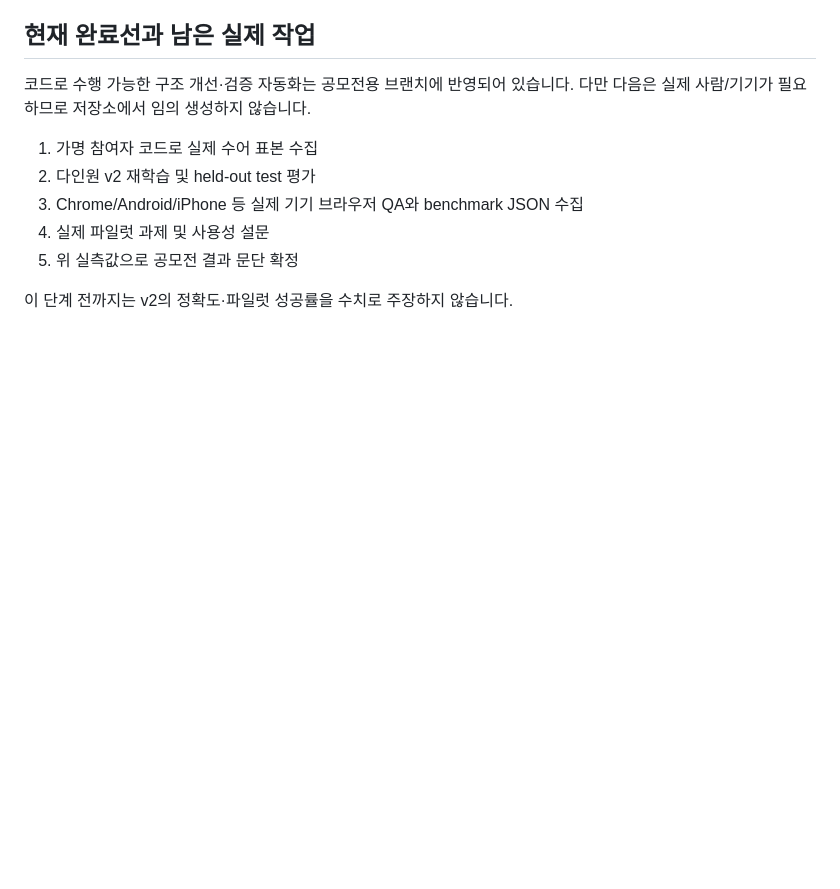
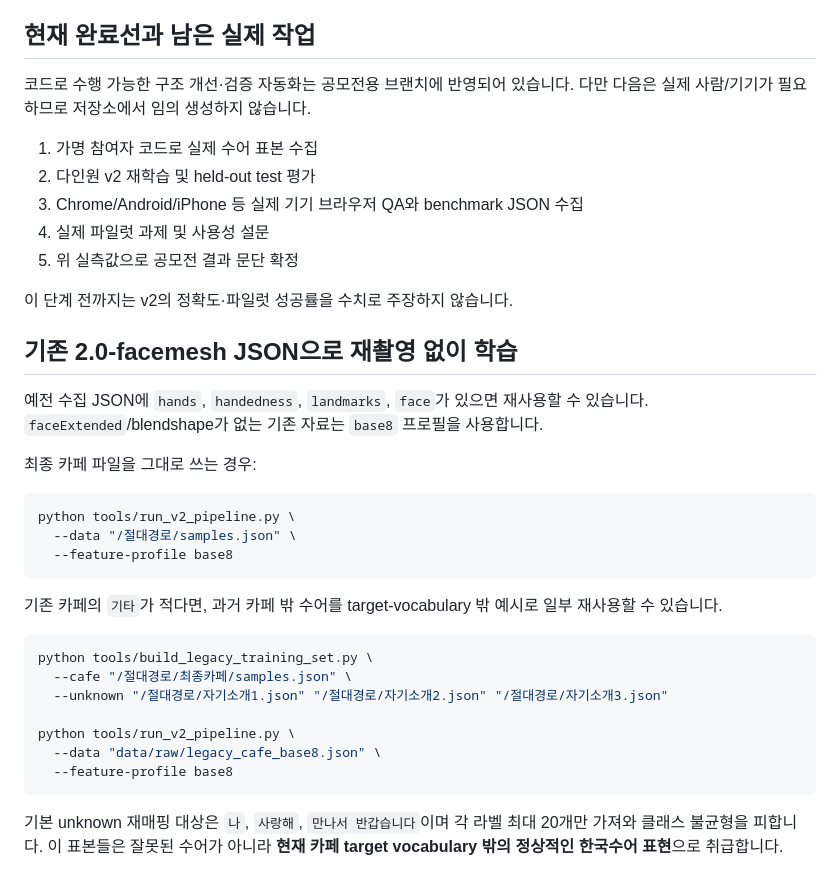
Before and after one commit to classganamdalla-collab/DAELIM_SLP, a Markdown page: README.md, the part around the change. Drawn GitHub-style; blank space fills up the shorter version.

Commit message:
docs: add no-reshoot legacy training workflow

````diff
--- a/README.md
+++ b/README.md
@@ -193,3 +193,30 @@ model/onnx/                 v1 ONNX FP32/INT8
 5. 위 실측값으로 공모전 결과 문단 확정
 
 이 단계 전까지는 v2의 정확도·파일럿 성공률을 수치로 주장하지 않습니다.
+
+
+## 기존 2.0-facemesh JSON으로 재촬영 없이 학습
+
+예전 수집 JSON에 `hands`, `handedness`, `landmarks`, `face`가 있으면 재사용할 수 있습니다. `faceExtended`/blendshape가 없는 기존 자료는 `base8` 프로필을 사용합니다.
+
+최종 카페 파일을 그대로 쓰는 경우:
+
+```bash
+python tools/run_v2_pipeline.py \
+  --data "/절대경로/samples.json" \
+  --feature-profile base8
+```
+
+기존 카페의 `기타`가 적다면, 과거 카페 밖 수어를 target-vocabulary 밖 예시로 일부 재사용할 수 있습니다.
+
+```bash
+python tools/build_legacy_training_set.py \
+  --cafe "/절대경로/최종카페/samples.json" \
+  --unknown "/절대경로/자기소개1.json" "/절대경로/자기소개2.json" "/절대경로/자기소개3.json"
+
+python tools/run_v2_pipeline.py \
+  --data "data/raw/legacy_cafe_base8.json" \
+  --feature-profile base8
+```
+
+기본 unknown 재매핑 대상은 `나`, `사랑해`, `만나서 반갑습니다`이며 각 라벨 최대 20개만 가져와 클래스 불균형을 피합니다. 이 표본들은 잘못된 수어가 아니라 **현재 카페 target vocabulary 밖의 정상적인 한국수어 표현**으로 취급합니다.
````
